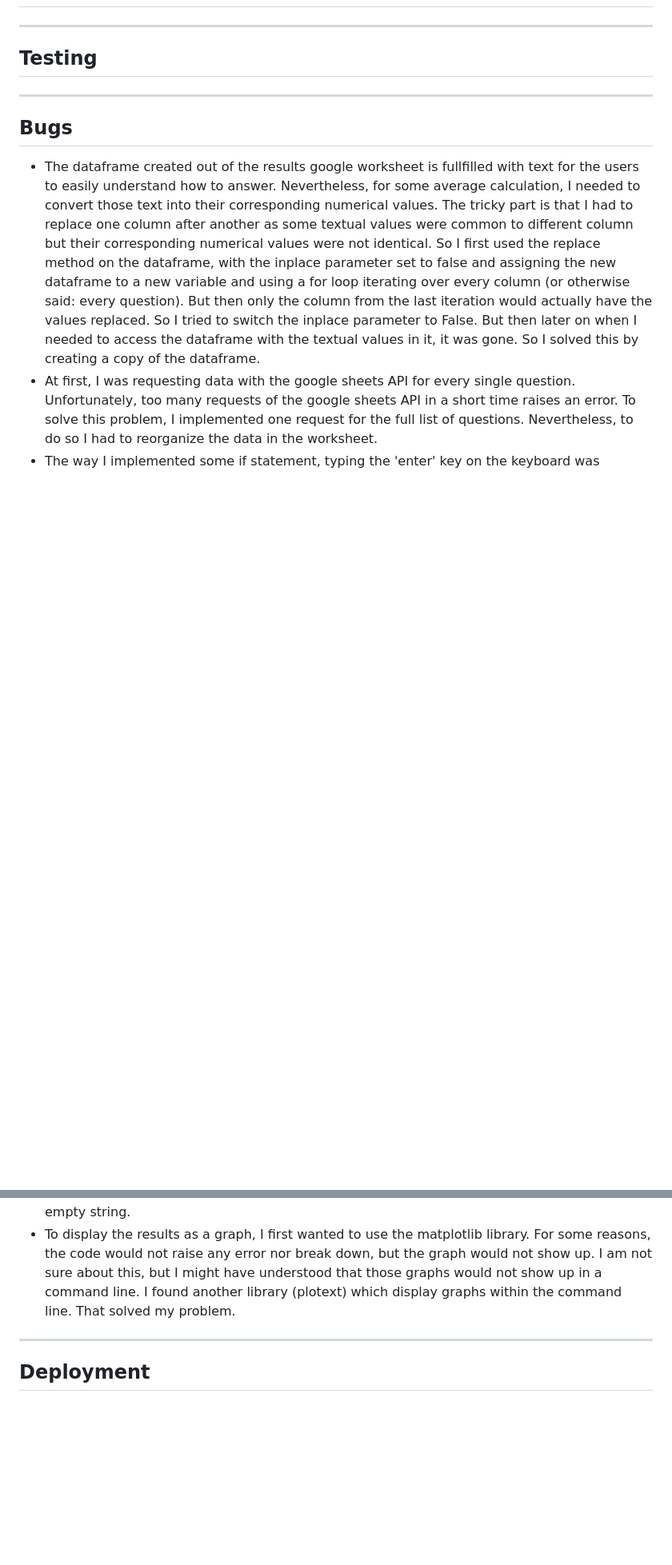
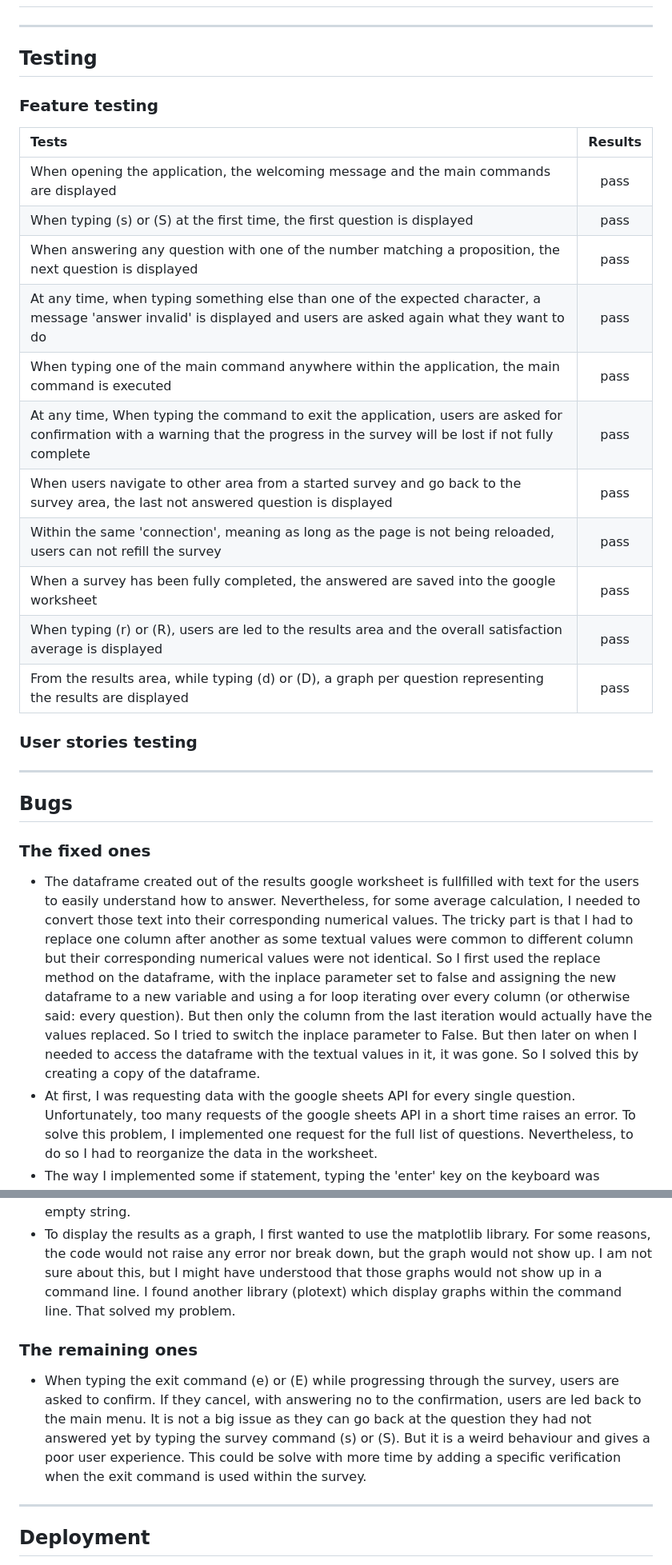
Before and after one commit to yannickferenczi/satisfaction-survey, a Markdown page: README.md, 2 parts joined by grey strips. Shown at 80% size. GitHub-like rendering; blank space fills up the shorter version.

Commit message:
Add content to the testing section of the README.md file

```diff
--- a/README.md
+++ b/README.md
@@ -42,14 +42,40 @@
 ---
 ## Testing
 
+### Feature testing
+
+| Tests | Results |
+| :--- | :---: |
+| When opening the application, the welcoming message and the main commands are displayed | pass |
+| When typing (s) or (S) at the first time, the first question is displayed | pass |
+| When answering any question with one of the number matching a proposition, the next question is displayed | pass |
+| At any time, when typing something else than one of the expected character, a message 'answer invalid' is displayed and users are asked again what they want to do | pass |
+| When typing one of the main command anywhere within the application, the main command is executed | pass |
+| At any time, When typing the command to exit the application, users are asked for confirmation with a warning that the progress in the survey will be lost if not fully complete | pass |
+| When users navigate to other area from a started survey and go back to the survey area, the last not answered question is displayed | pass |
+| Within the same 'connection', meaning as long as the page is not being reloaded, users can not refill the survey | pass |
+| When a survey has been fully completed, the answered are saved into the google worksheet | pass |
+| When typing (r) or (R), users are led to the results area and the overall satisfaction average is displayed | pass |
+| From the results area, while typing (d) or (D), a graph per question representing the results are displayed | pass |
+
+
+### User stories testing
+
+
 ---
 ## Bugs
+
+### The fixed ones
 
 - The dataframe created out of the results google worksheet is fullfilled with text for the users to easily understand how to answer. Nevertheless, for some average calculation, I needed to convert those text into their corresponding numerical values. The tricky part is that I had to replace one column after another as some textual values were common to different column but their corresponding numerical values were not identical. So I first used the replace method on the dataframe, with the inplace parameter set to false and assigning the new dataframe to a new variable and using a for loop iterating over every column (or otherwise said: every question). But then only the column from the last iteration would actually have the values replaced.
 So I tried to switch the inplace parameter to False. But then later on when I needed to access the dataframe with the textual values in it, it was gone. So I solved this by creating a copy of the dataframe.
 - At first, I was requesting data with the google sheets API for every single question. Unfortunately, too many requests of the google sheets API in a short time raises an error. To solve this problem, I implemented one request for the full list of questions. Nevertheless, to do so I had to reorganize the data in the worksheet.
 - The way I implemented some if statement, typing the 'enter' key on the keyboard was considered a valid answer. To fix this issue, I had to write an if statement in the case of an empty string.
 - To display the results as a graph, I first wanted to use the matplotlib library. For some reasons, the code would not raise any error nor break down, but the graph would not show up. I am not sure about this, but I might have understood that those graphs would not show up in a command line. I found another library (plotext) which display graphs within the command line. That solved my problem.
+
+### The remaining ones
+
+- When typing the exit command (e) or (E) while progressing through the survey, users are asked to confirm. If they cancel, with answering no to the confirmation, users are led back to the main menu. It is not a big issue as they can go back at the question they had not answered yet by typing the survey command (s) or (S). But it is a weird behaviour and gives a poor user experience. This could be solve with more time by adding a specific verification when the exit command is used within the survey.
 
 ---
 ## Deployment
```
